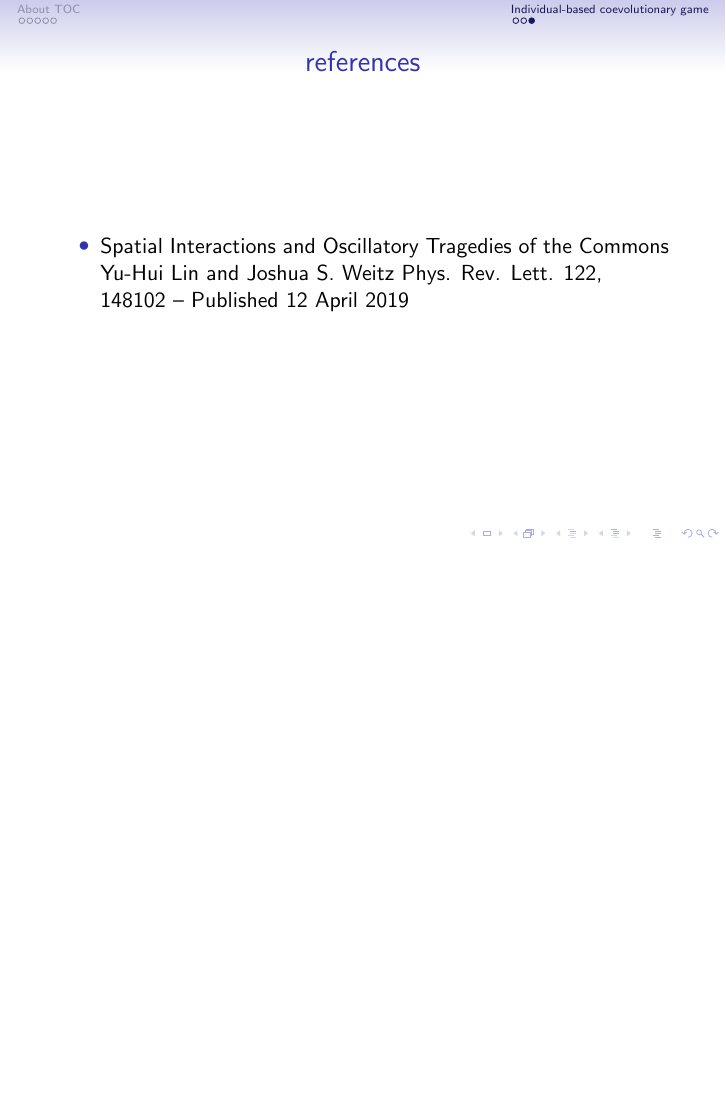
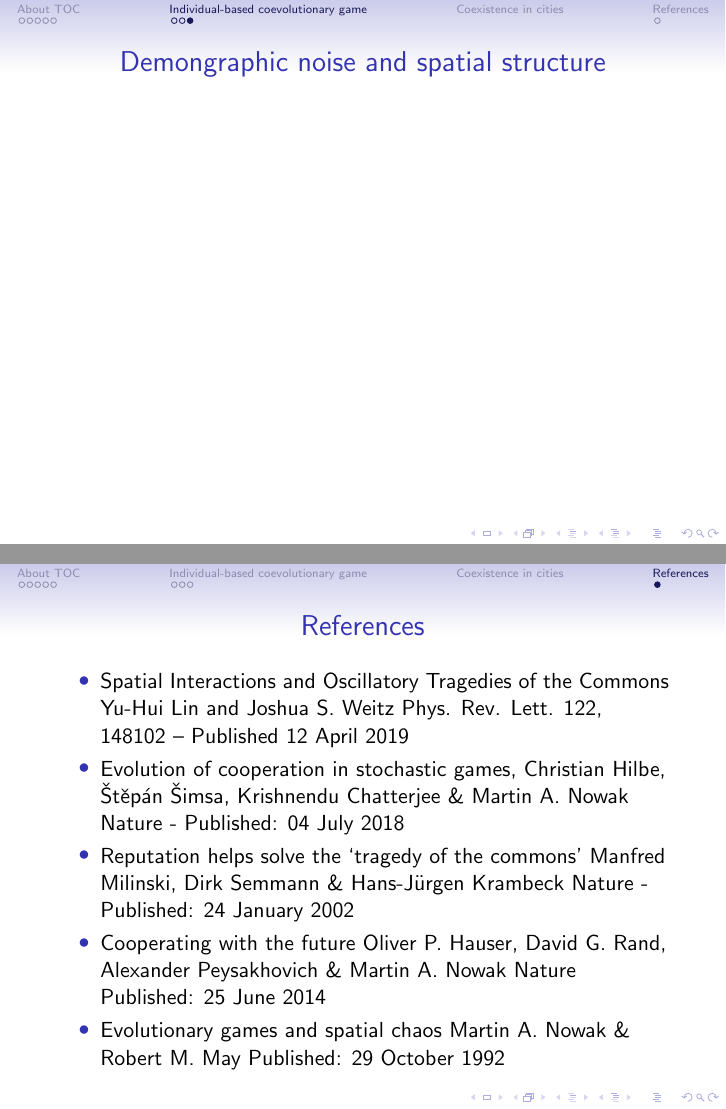
Before and after one commit to GXIU/Slides, LaTeX slides (Presentations/TOC/TOC.tex): page 10 of 10 before the commit and pages 10 and 11 of 11 after it, the two joined at a grey line, the shorter picture padded with empty space. Compiled offline with pdfLaTeX.

Commit message:
TOC renew

```diff
--- a/Presentations/TOC/TOC.tex
+++ b/Presentations/TOC/TOC.tex
@@ -108,11 +108,27 @@
     \end{itemize}
 \end{frame}
 
-\begin{frame}{references}
+\begin{frame}{Demongraphic noise and spatial structure}
+
+\end{frame}
+
+\section{Coexistence in cities}
+
+
+\section{References}
+\begin{frame}{References}
     \begin{itemize}
         \item Spatial Interactions and Oscillatory Tragedies of the Commons
         Yu-Hui Lin and Joshua S. Weitz
         Phys. Rev. Lett. 122, 148102 – Published 12 April 2019
+        \item Evolution of cooperation in stochastic games, Christian Hilbe, Štěpán Šimsa, Krishnendu Chatterjee \& Martin A. Nowak
+        Nature - Published: 04 July 2018
+        \item Reputation helps solve the ‘tragedy of the commons’
+        Manfred Milinski, Dirk Semmann \& Hans-Jürgen Krambeck Nature - Published: 24 January 2002
+        \item Cooperating with the future
+        Oliver P. Hauser, David G. Rand, Alexander Peysakhovich \& Martin A. Nowak Nature Published: 25 June 2014
+        \item Evolutionary games and spatial chaos
+        Martin A. Nowak \& Robert M. May Published: 29 October 1992
     \end{itemize}
 \end{frame}
 \end{document}
```
Also changed, not shown: Presentations/TOC/TOC.pdf, 2 other files.
